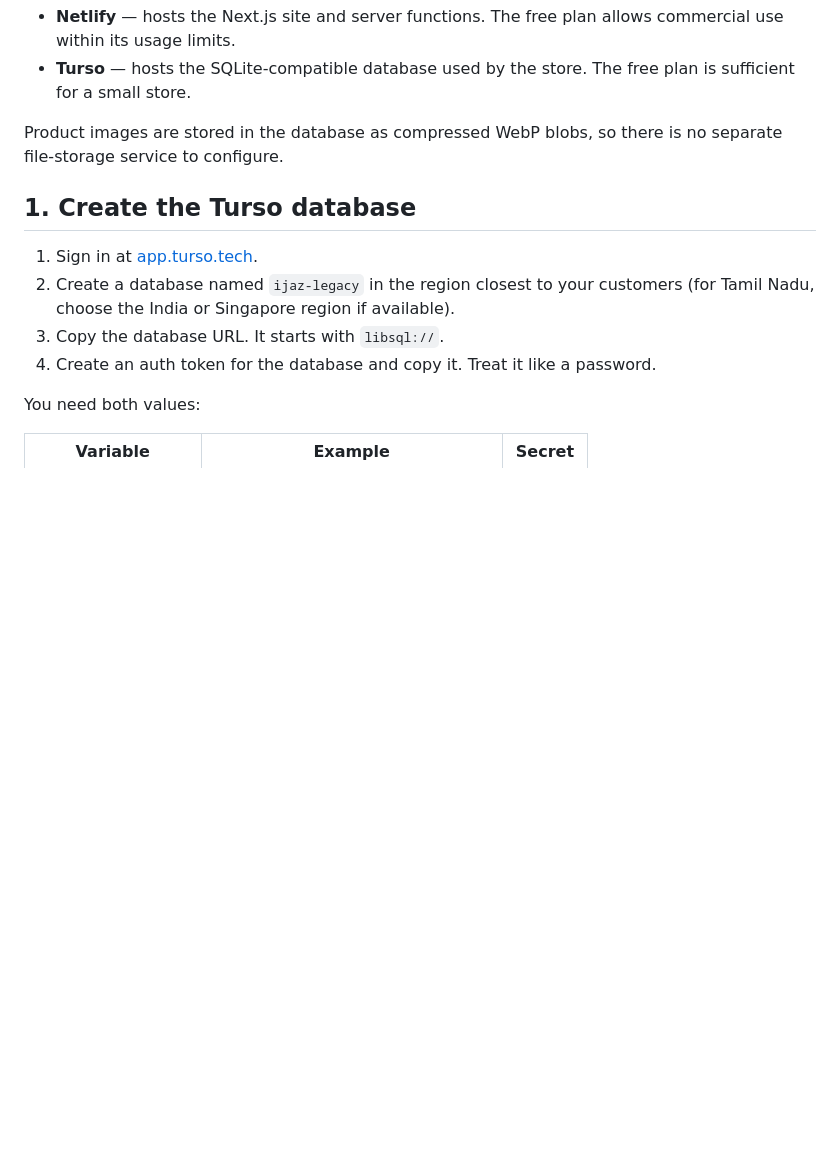
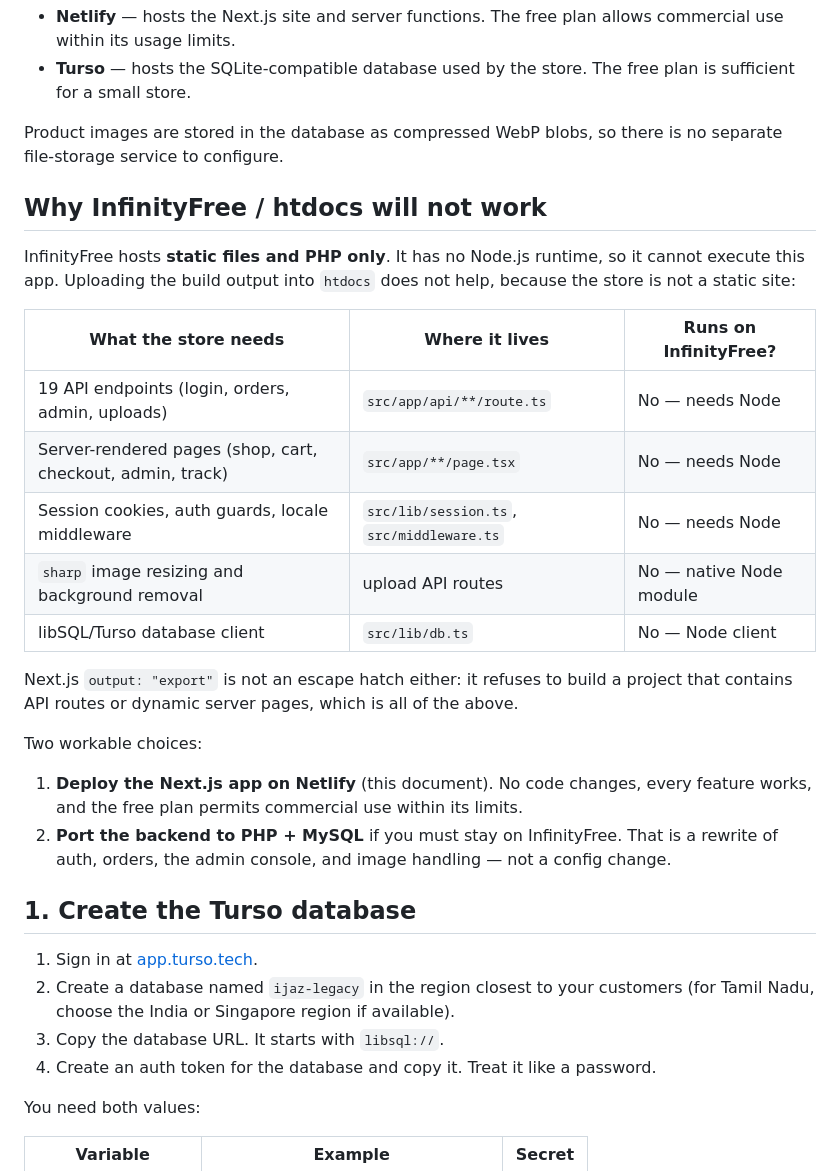
Before and after one commit to ijaz-legacy/T-shirt-ecommerce, a Markdown page: DEPLOYMENT.md, the part around the change. Rendered like a GitHub page; blank space fills up the shorter version.

Commit message:
docs(deploy): explain why InfinityFree htdocs cannot host the store
The store is a full-stack Next.js app with API routes, server-rendered
pages, session middleware, sharp, and a libSQL client, so it needs a Node
runtime that InfinityFree does not provide. Document the constraint and
the two real options so the hosting choice is not repeated by mistake.

🤖 Generated with Codebuff
Co-Authored-By: Codebuff <noreply@codebuff.com>

```diff
--- a/DEPLOYMENT.md
+++ b/DEPLOYMENT.md
@@ -10,6 +10,31 @@ because InfinityFree only hosts PHP/MySQL. The free stack used here is:
 
 Product images are stored in the database as compressed WebP blobs, so there is no
 separate file-storage service to configure.
+
+## Why InfinityFree / htdocs will not work
+
+InfinityFree hosts **static files and PHP only**. It has no Node.js runtime, so it
+cannot execute this app. Uploading the build output into `htdocs` does not help,
+because the store is not a static site:
+
+| What the store needs | Where it lives | Runs on InfinityFree? |
+| --- | --- | --- |
+| 19 API endpoints (login, orders, admin, uploads) | `src/app/api/**/route.ts` | No — needs Node |
+| Server-rendered pages (shop, cart, checkout, admin, track) | `src/app/**/page.tsx` | No — needs Node |
+| Session cookies, auth guards, locale middleware | `src/lib/session.ts`, `src/middleware.ts` | No — needs Node |
+| `sharp` image resizing and background removal | upload API routes | No — native Node module |
+| libSQL/Turso database client | `src/lib/db.ts` | No — Node client |
+
+Next.js `output: "export"` is not an escape hatch either: it refuses to build a
+project that contains API routes or dynamic server pages, which is all of the above.
+
+Two workable choices:
+
+1. **Deploy the Next.js app on Netlify** (this document). No code changes, every
+   feature works, and the free plan permits commercial use within its limits.
+2. **Port the backend to PHP + MySQL** if you must stay on InfinityFree. That is a
+   rewrite of auth, orders, the admin console, and image handling — not a config
+   change.
 
 ## 1. Create the Turso database
 
```
